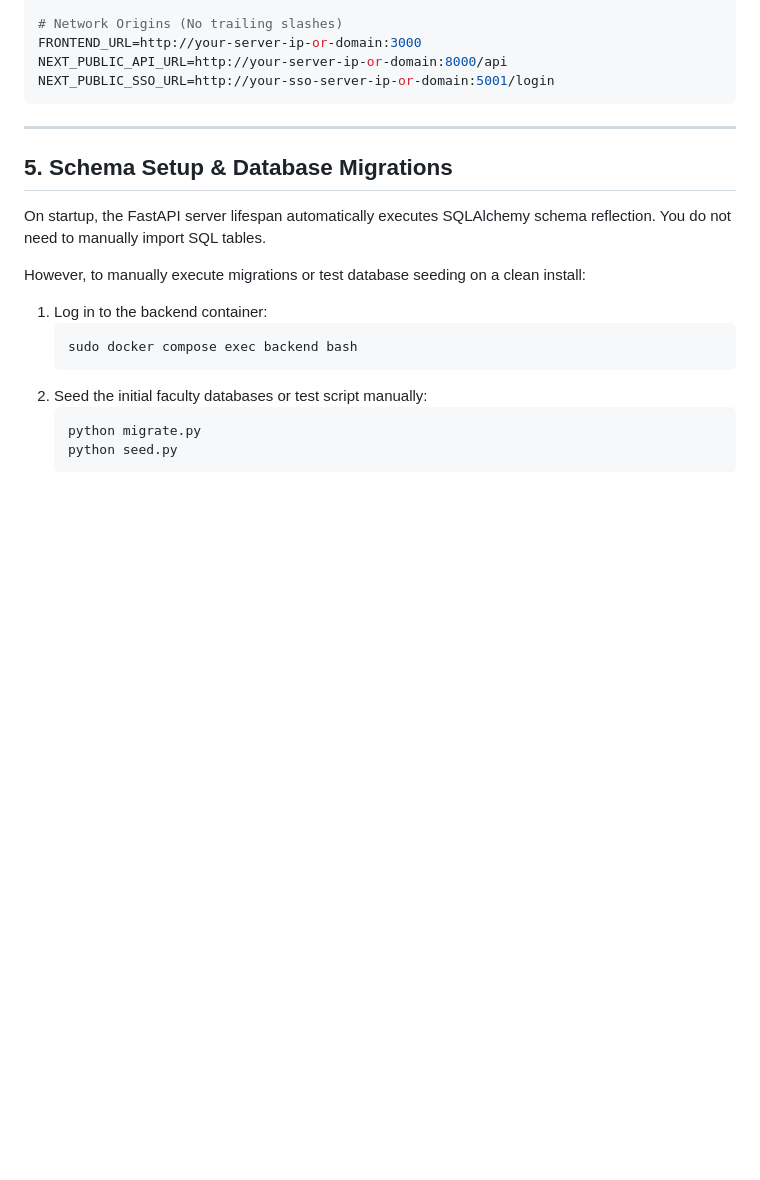
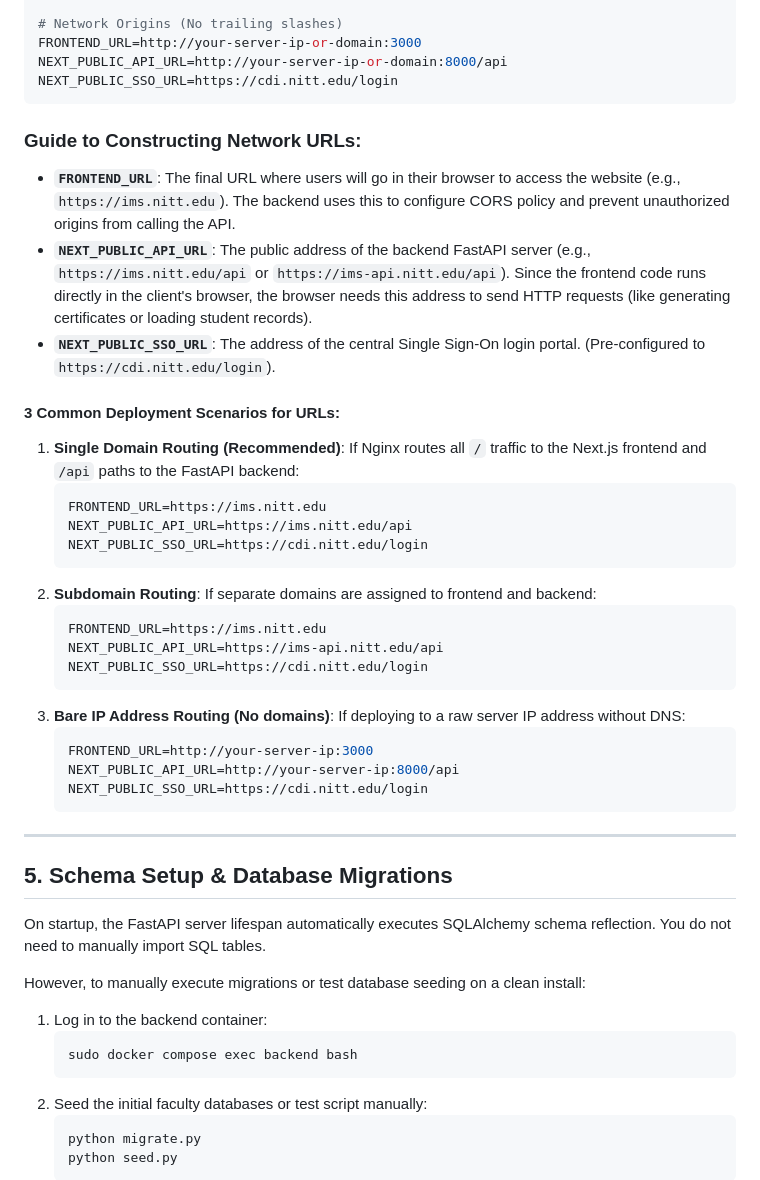
Before and after one commit to Kv-Logics/internship-management-system, a Markdown page: DEPLOYMENT_GUIDE.md, the part around the change. GitHub-like rendering; blank space fills up the shorter version.

Commit message:
docs: Add detailed URL configuration scenarios to DEPLOYMENT_GUIDE.md

````diff
--- a/DEPLOYMENT_GUIDE.md
+++ b/DEPLOYMENT_GUIDE.md
@@ -153,8 +153,37 @@ JWT_REFRESH_SECRET=your_jwt_refresh_secret_from_sso
 # Network Origins (No trailing slashes)
 FRONTEND_URL=http://your-server-ip-or-domain:3000
 NEXT_PUBLIC_API_URL=http://your-server-ip-or-domain:8000/api
-NEXT_PUBLIC_SSO_URL=http://your-sso-server-ip-or-domain:5001/login
+NEXT_PUBLIC_SSO_URL=https://cdi.nitt.edu/login
 ```
+
+### Guide to Constructing Network URLs:
+
+* **`FRONTEND_URL`**: The final URL where users will go in their browser to access the website (e.g., `https://ims.nitt.edu`). The backend uses this to configure CORS policy and prevent unauthorized origins from calling the API.
+* **`NEXT_PUBLIC_API_URL`**: The public address of the backend FastAPI server (e.g., `https://ims.nitt.edu/api` or `https://ims-api.nitt.edu/api`). Since the frontend code runs directly in the client's browser, the browser needs this address to send HTTP requests (like generating certificates or loading student records).
+* **`NEXT_PUBLIC_SSO_URL`**: The address of the central Single Sign-On login portal. (Pre-configured to `https://cdi.nitt.edu/login`).
+
+#### 3 Common Deployment Scenarios for URLs:
+1. **Single Domain Routing (Recommended)**:
+   If Nginx routes all `/` traffic to the Next.js frontend and `/api` paths to the FastAPI backend:
+   ```env
+   FRONTEND_URL=https://ims.nitt.edu
+   NEXT_PUBLIC_API_URL=https://ims.nitt.edu/api
+   NEXT_PUBLIC_SSO_URL=https://cdi.nitt.edu/login
+   ```
+2. **Subdomain Routing**:
+   If separate domains are assigned to frontend and backend:
+   ```env
+   FRONTEND_URL=https://ims.nitt.edu
+   NEXT_PUBLIC_API_URL=https://ims-api.nitt.edu/api
+   NEXT_PUBLIC_SSO_URL=https://cdi.nitt.edu/login
+   ```
+3. **Bare IP Address Routing (No domains)**:
+   If deploying to a raw server IP address without DNS:
+   ```env
+   FRONTEND_URL=http://your-server-ip:3000
+   NEXT_PUBLIC_API_URL=http://your-server-ip:8000/api
+   NEXT_PUBLIC_SSO_URL=https://cdi.nitt.edu/login
+   ```
 
 ---
 
````
